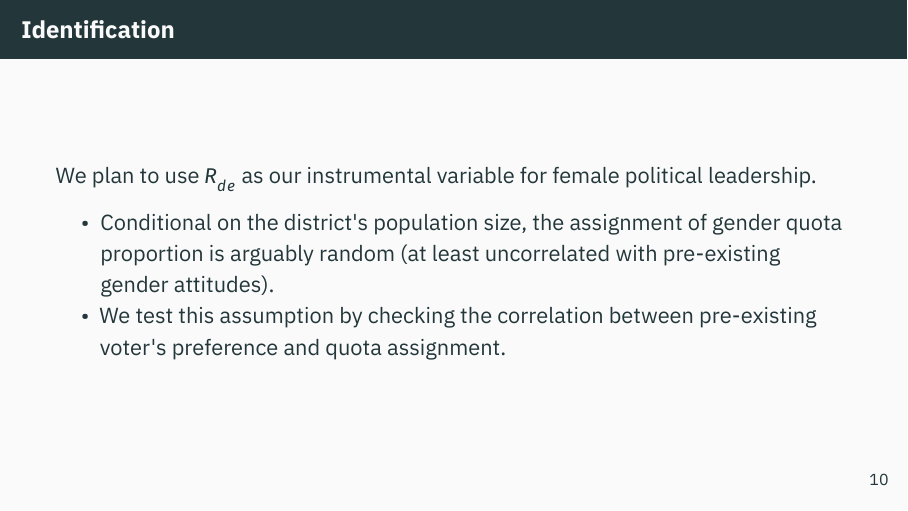
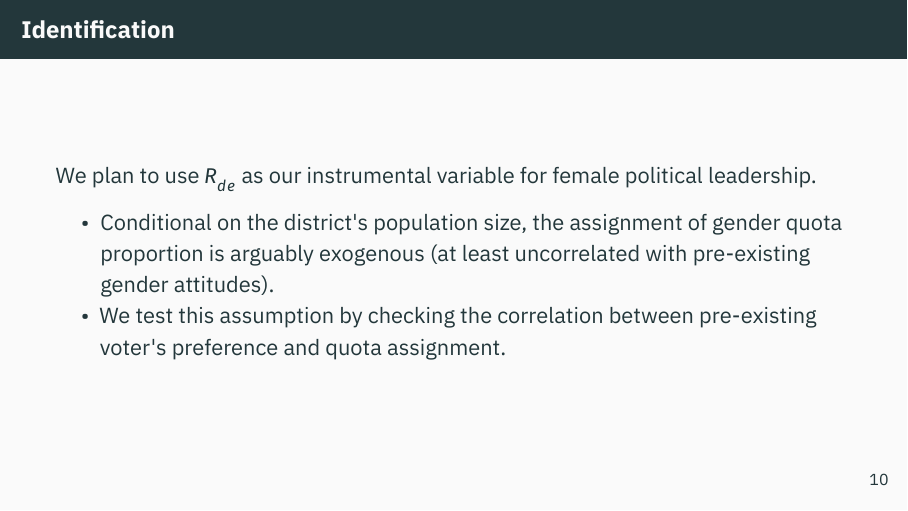
Before and after one commit to bobby1030/slides, a Quarto document (20231208-AASLE-women-reserved-seats/20231208-AASLE-women-reserved-seats.qmd): page 10 of 32. The pictures show the output file 20231208-AASLE-women-reserved-seats/20231208-AASLE-women-reserved-seats.pdf that the author committed with the source.

Commit message:
update AASLE slides

```diff
--- a/20231208-AASLE-women-reserved-seats/20231208-AASLE-women-reserved-seats.qmd
+++ b/20231208-AASLE-women-reserved-seats/20231208-AASLE-women-reserved-seats.qmd
@@ -193,7 +193,7 @@ The assignment of gender quota proportion has the following features:
 
 We plan to use $R_{de}$ as our instrumental variable for female political leadership.
 
-- Conditional on the district's population size, the assignment of gender quota proportion is arguably random (at least uncorrelated with pre-existing gender attitudes).
+- Conditional on the district's population size, the assignment of gender quota proportion is arguably exogenous (at least uncorrelated with pre-existing gender attitudes).
 - We test this assumption by checking the correlation between pre-existing voter's preference and quota assignment.
 
 
```
Also changed, not shown: 20231208-AASLE-women-reserved-seats/20231208-AASLE-women-reserved-seats.pdf.
